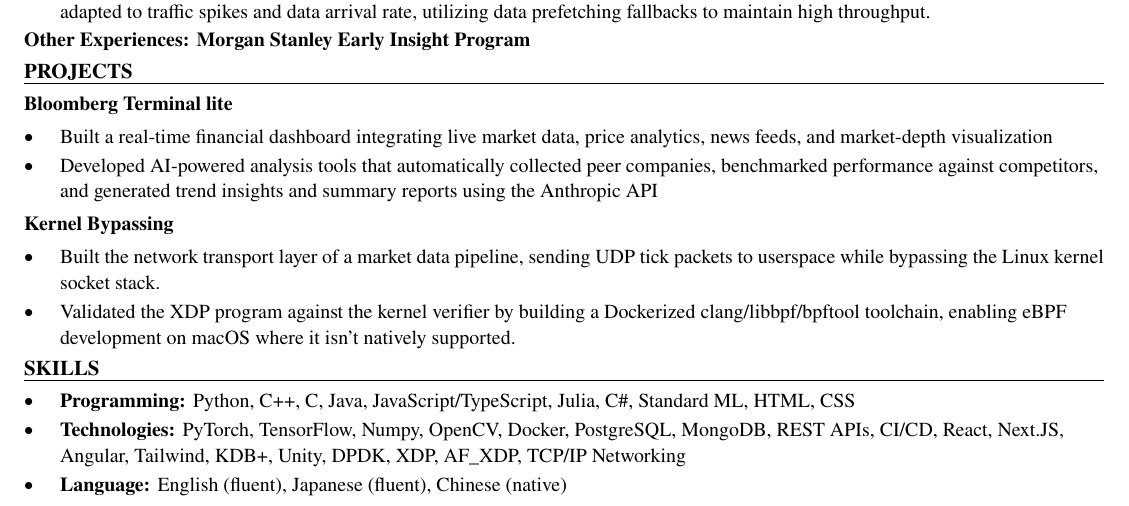
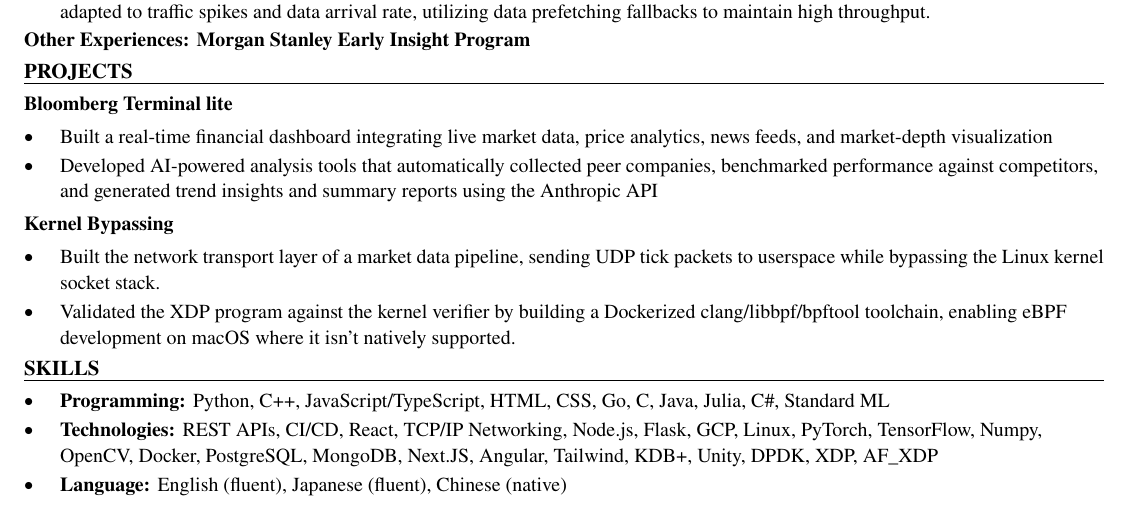
Before and after one commit to xinyichan04/resume, a LaTeX CV (resume.tex, which reads skills.tex): part of the page, cut so that both start at the same text. Compiled offline with pdfLaTeX.

Commit message:
Tailor for Quantum Signal AI: Software Engineer Intern - Tools and Prototypes (ATS score 72.1 -> 100.0)

```diff
--- a/skills.tex
+++ b/skills.tex
@@ -1,7 +1,7 @@
 % SKILLS section: the ONLY part the tailoring system rewrites.
 \section*{SKILLS}
 \begin{itemize}
-  \item \textbf{Programming:} Python, C++, C, Java, JavaScript/TypeScript, Julia, C\#, Standard ML, HTML, CSS
-  \item \textbf{Technologies:} PyTorch, TensorFlow, Numpy, OpenCV, Docker, PostgreSQL, MongoDB, REST APIs, CI/CD, React, Next.JS, Angular, Tailwind, KDB+, Unity, DPDK, XDP, AF\_XDP, TCP/IP Networking
+  \item \textbf{Programming:} Python, C++, JavaScript/TypeScript, HTML, CSS, Go, C, Java, Julia, C\#, Standard ML
+  \item \textbf{Technologies:} REST APIs, CI/CD, React, TCP/IP Networking, Node.js, Flask, GCP, Linux, PyTorch, TensorFlow, Numpy, OpenCV, Docker, PostgreSQL, MongoDB, Next.JS, Angular, Tailwind, KDB+, Unity, DPDK, XDP, AF\_XDP
   \item \textbf{Language:} English (fluent), Japanese (fluent), Chinese (native)
 \end{itemize}
```
